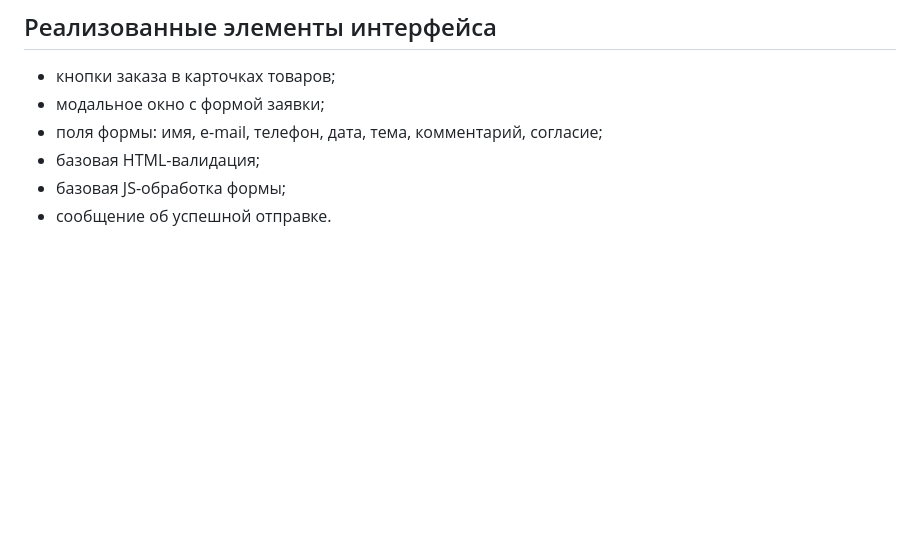
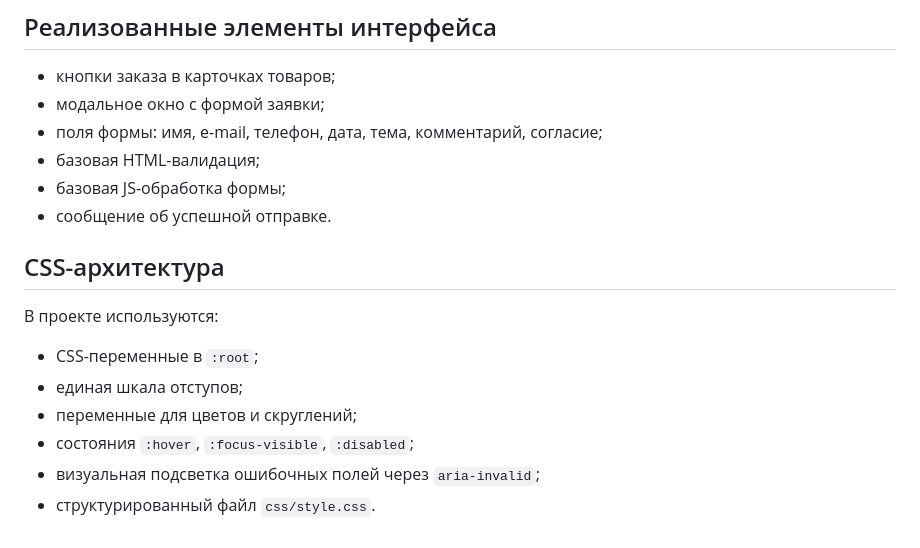
Before and after one commit to dmitrievaliubasha/kr1-html-css-shop, a Markdown page: README.md, the part around the change. Rendered like a GitHub page; blank space fills up the shorter version.

```diff
--- a/README.md
+++ b/README.md
@@ -67,3 +67,14 @@ GitHub Pages: https://dmitrievaliubasha.github.io/kr1-html-css-shop/
 - базовая HTML-валидация;
 - базовая JS-обработка формы;
 - сообщение об успешной отправке.
+
+## CSS-архитектура
+
+В проекте используются:
+
+- CSS-переменные в `:root`;
+- единая шкала отступов;
+- переменные для цветов и скруглений;
+- состояния `:hover`, `:focus-visible`, `:disabled`;
+- визуальная подсветка ошибочных полей через `aria-invalid`;
+- структурированный файл `css/style.css`.
```
